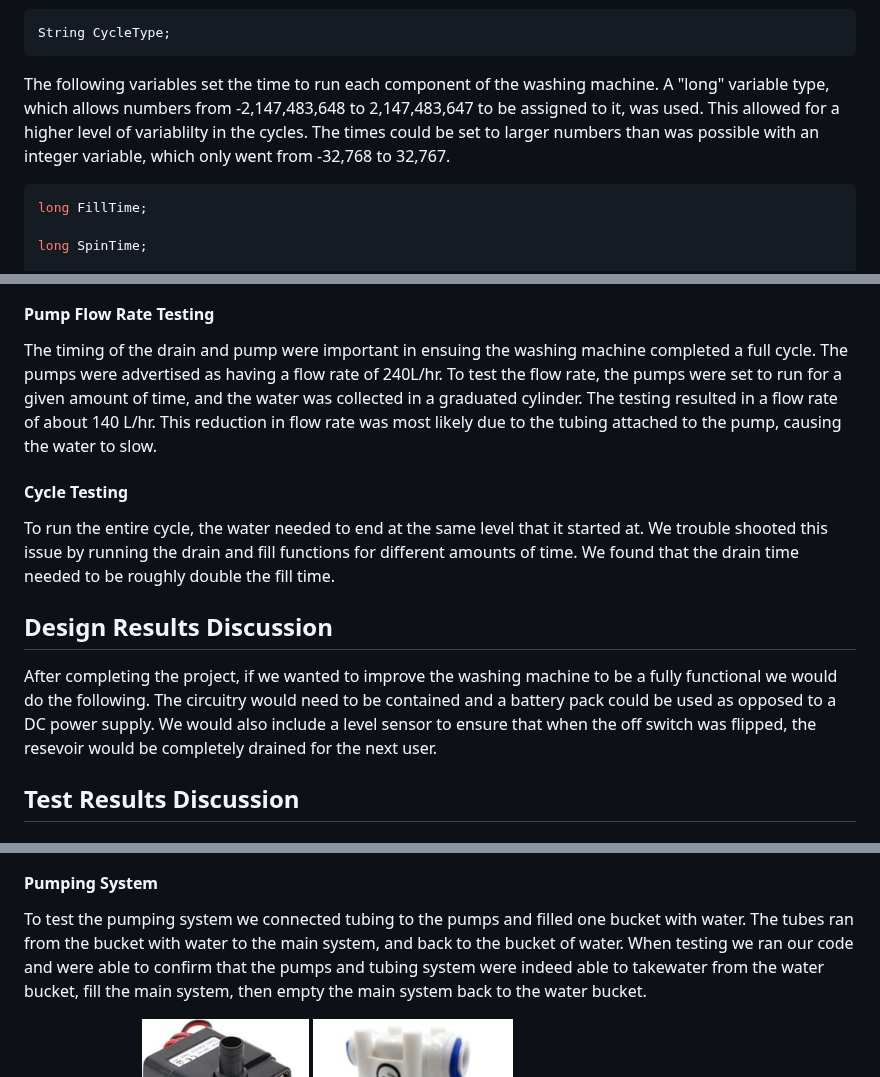
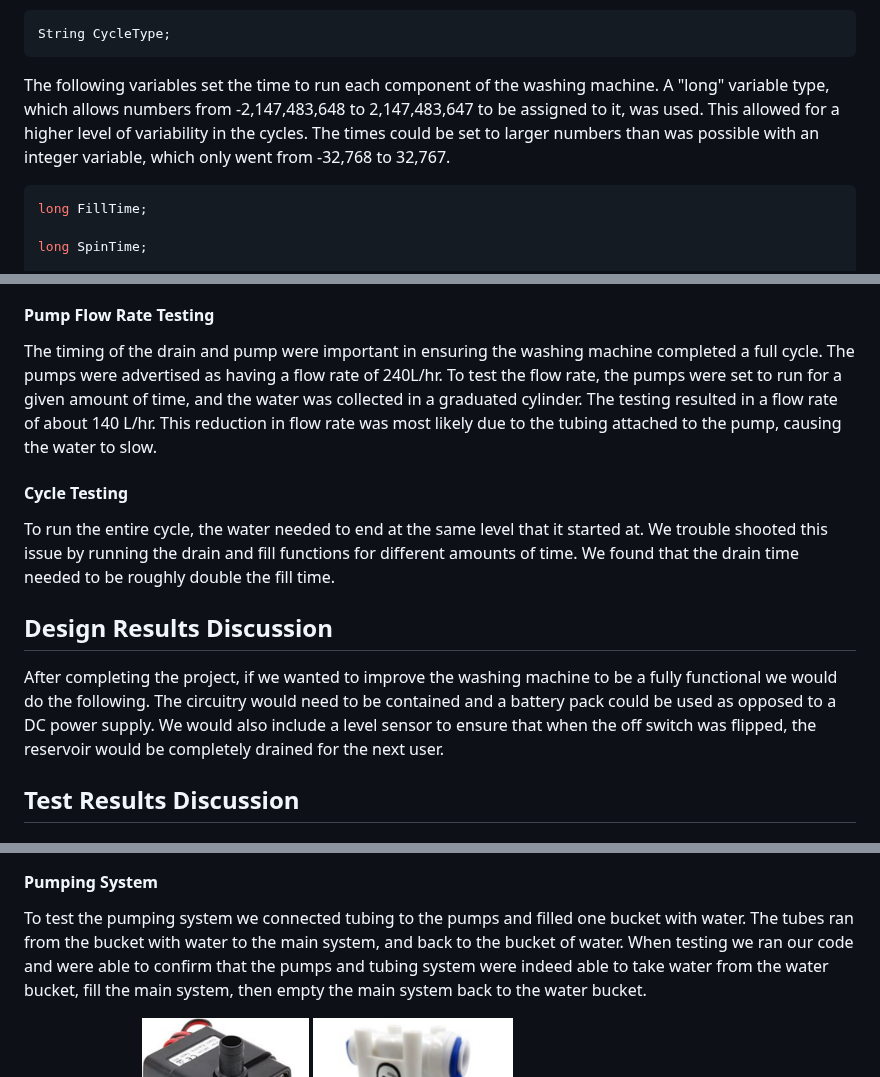
Before and after one commit to thco227/PortableWashingMachine_BAE305-Project, a Markdown page: README.md, 3 parts joined by grey strips. Rendered like a GitHub page.

````diff
--- a/README.md
+++ b/README.md
@@ -73,7 +73,7 @@ The variable "CycleType" was initialized as a string so it could hold other stri
 ```c
 String CycleType;
 ```
-The following variables set the time to run each component of the washing machine. A "long" variable type, which allows numbers from -2,147,483,648 to 2,147,483,647 to be assigned to it, was used. This allowed for a higher level of variablilty in the cycles. The times could be set to larger numbers than was possible with an integer variable, which only went from -32,768 to 32,767.
+The following variables set the time to run each component of the washing machine. A "long" variable type, which allows numbers from -2,147,483,648 to 2,147,483,647 to be assigned to it, was used. This allowed for a higher level of variability in the cycles. The times could be set to larger numbers than was possible with an integer variable, which only went from -32,768 to 32,767.
 ```c
 long FillTime;
 
@@ -220,14 +220,14 @@ The initial plan for the stand that would hold the bucket up was to 3D print. Wi
 During the construction of the initial circuit, the position of the relay relative to the transistor was adjusted. At first, the relay was positioned directly after the voltage supply and before the emitter. However, the relay caused a voltage drop before the transistor which was so low, that the voltage difference did not allow current to flow from the power supply to ground. To fix this, the relay was repositioned after the emitter and before the ground.
 
 #### Pump Flow Rate Testing
-The timing of the drain and pump were important in ensuing the washing machine completed a full cycle. The pumps were advertised as having a flow rate of 240L/hr. To test the flow rate, the pumps were set to run for a given amount of time, and the water was collected in a graduated cylinder. The testing resulted in a flow rate of about 140 L/hr. This reduction in flow rate was most likely due to the tubing attached to the pump, causing the water to slow.
+The timing of the drain and pump were important in ensuring the washing machine completed a full cycle. The pumps were advertised as having a flow rate of 240L/hr. To test the flow rate, the pumps were set to run for a given amount of time, and the water was collected in a graduated cylinder. The testing resulted in a flow rate of about 140 L/hr. This reduction in flow rate was most likely due to the tubing attached to the pump, causing the water to slow.
 
 #### Cycle Testing
 To run the entire cycle, the water needed to end at the same level that it started at. We trouble shooted this issue by running the drain and fill functions for different amounts of time. We found that the drain time needed to be roughly double the fill time.
 
 
 ## Design Results Discussion
-After completing the project, if we wanted to improve the washing machine to be a fully functional we would do the following. The circuitry would need to be contained and a battery pack could be used as opposed to a DC power supply. We would also include a level sensor to ensure that when the off switch was flipped, the resevoir would be completely drained for the next user.
+After completing the project, if we wanted to improve the washing machine to be a fully functional we would do the following. The circuitry would need to be contained and a battery pack could be used as opposed to a DC power supply. We would also include a level sensor to ensure that when the off switch was flipped, the reservoir would be completely drained for the next user.
 
 ## Test Results Discussion
 
@@ -237,7 +237,7 @@ To test the motor that controlled the agitator we ran just that part of the code
 <img src="Motor.png" height="200">
 
 #### Pumping System
-To test the pumping system we connected tubing to the pumps and filled one bucket with water. The tubes ran from the bucket with water to the main system, and back to the bucket of water. When testing we ran our code and were able to confirm that the pumps and tubing system were indeed able to takewater from the water bucket, fill the main system, then empty the main system back to the water bucket.
+To test the pumping system we connected tubing to the pumps and filled one bucket with water. The tubes ran from the bucket with water to the main system, and back to the bucket of water. When testing we ran our code and were able to confirm that the pumps and tubing system were indeed able to take water from the water bucket, fill the main system, then empty the main system back to the water bucket.
 
 ![Pump Testing Data](https://user-images.githubusercontent.com/128632699/234917565-806b4ccf-d7b0-422a-b616-40089b56d7a7.JPG)
 <img src="Pump.png" height="150">
````
Also changed, not shown: other parts of README.md (+6 -6 lines).
